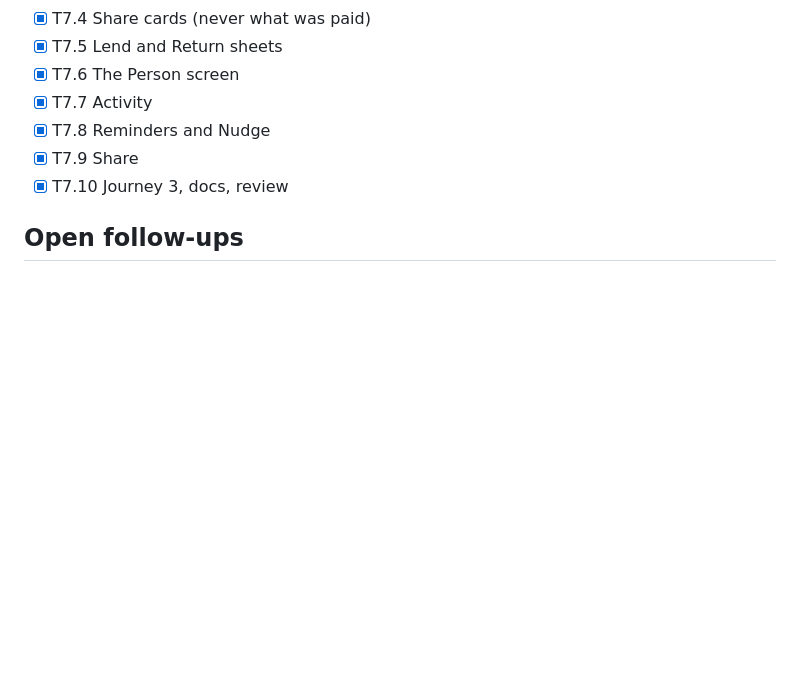
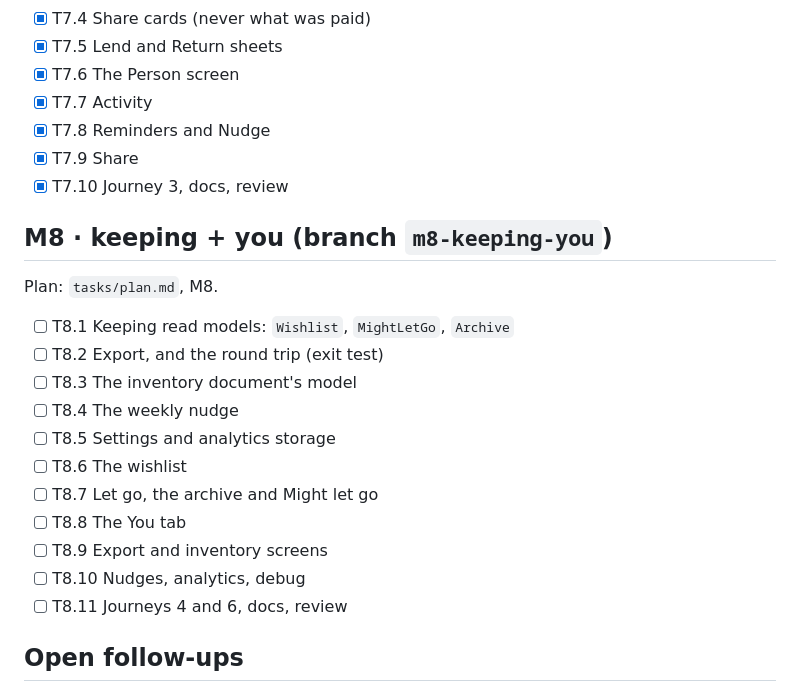
Before and after one commit to mackoj/tegola, a Markdown page: tasks/todo.md, the part around the change. GitHub-like rendering; blank space fills up the shorter version.

Commit message:
M8: break keeping and you into tasks

```diff
--- a/tasks/todo.md
+++ b/tasks/todo.md
@@ -105,6 +105,22 @@ Plan: `tasks/plan.md`, M7.
 - [x] T7.9 Share
 - [x] T7.10 Journey 3, docs, review
 
+## M8 · keeping + you (branch `m8-keeping-you`)
+
+Plan: `tasks/plan.md`, M8.
+
+- [ ] T8.1 Keeping read models: `Wishlist`, `MightLetGo`, `Archive`
+- [ ] T8.2 Export, and the round trip (exit test)
+- [ ] T8.3 The inventory document's model
+- [ ] T8.4 The weekly nudge
+- [ ] T8.5 Settings and analytics storage
+- [ ] T8.6 The wishlist
+- [ ] T8.7 Let go, the archive and Might let go
+- [ ] T8.8 The You tab
+- [ ] T8.9 Export and inventory screens
+- [ ] T8.10 Nudges, analytics, debug
+- [ ] T8.11 Journeys 4 and 6, docs, review
+
 ## Open follow-ups
 
 - Share sheet: open a CSV from Files or Mail into Bring your list (needs document types in the generated Info.plist,
```
Also changed, not shown: tasks/HANDOFF.md (+5 -7 lines), tasks/plan.md (+32 -3 lines).
